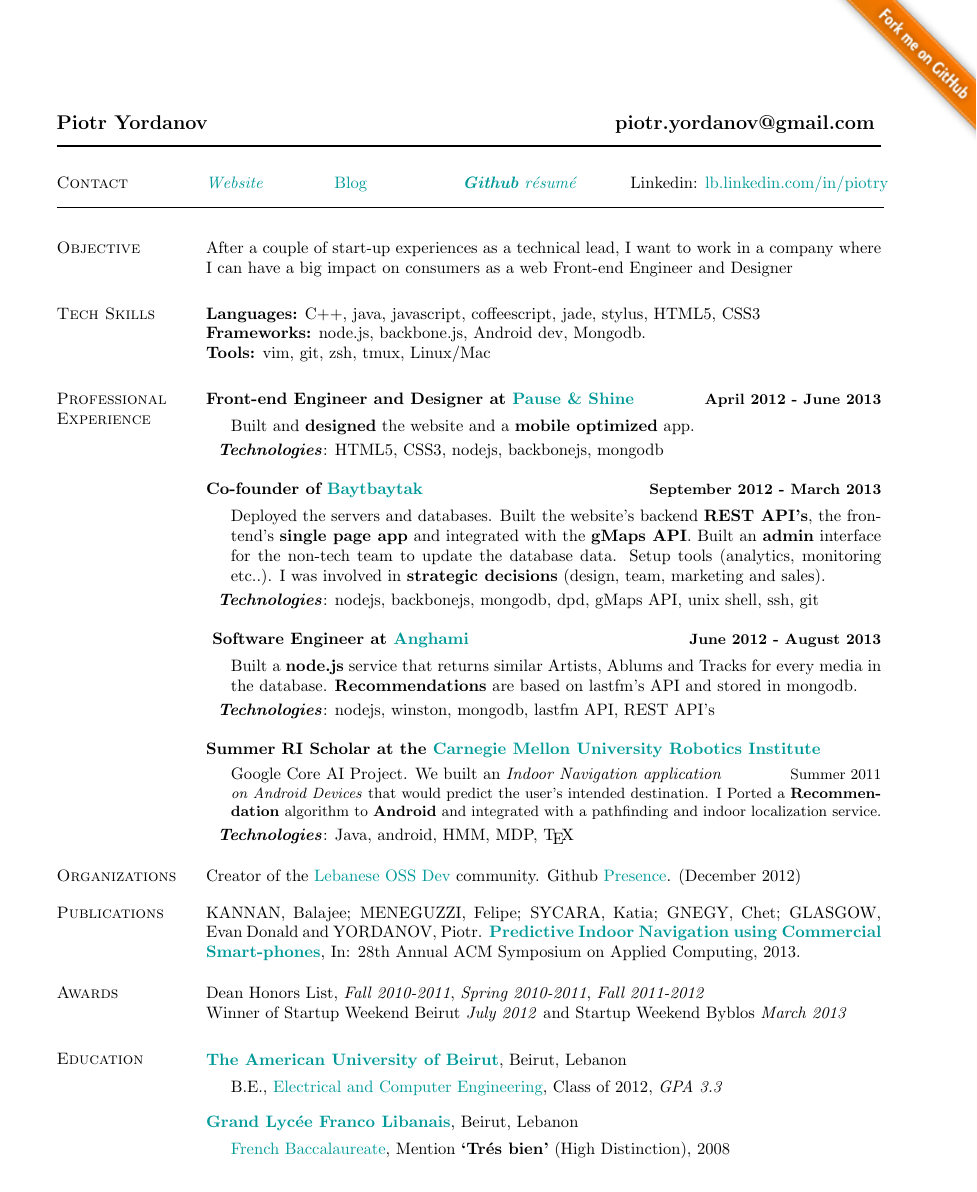
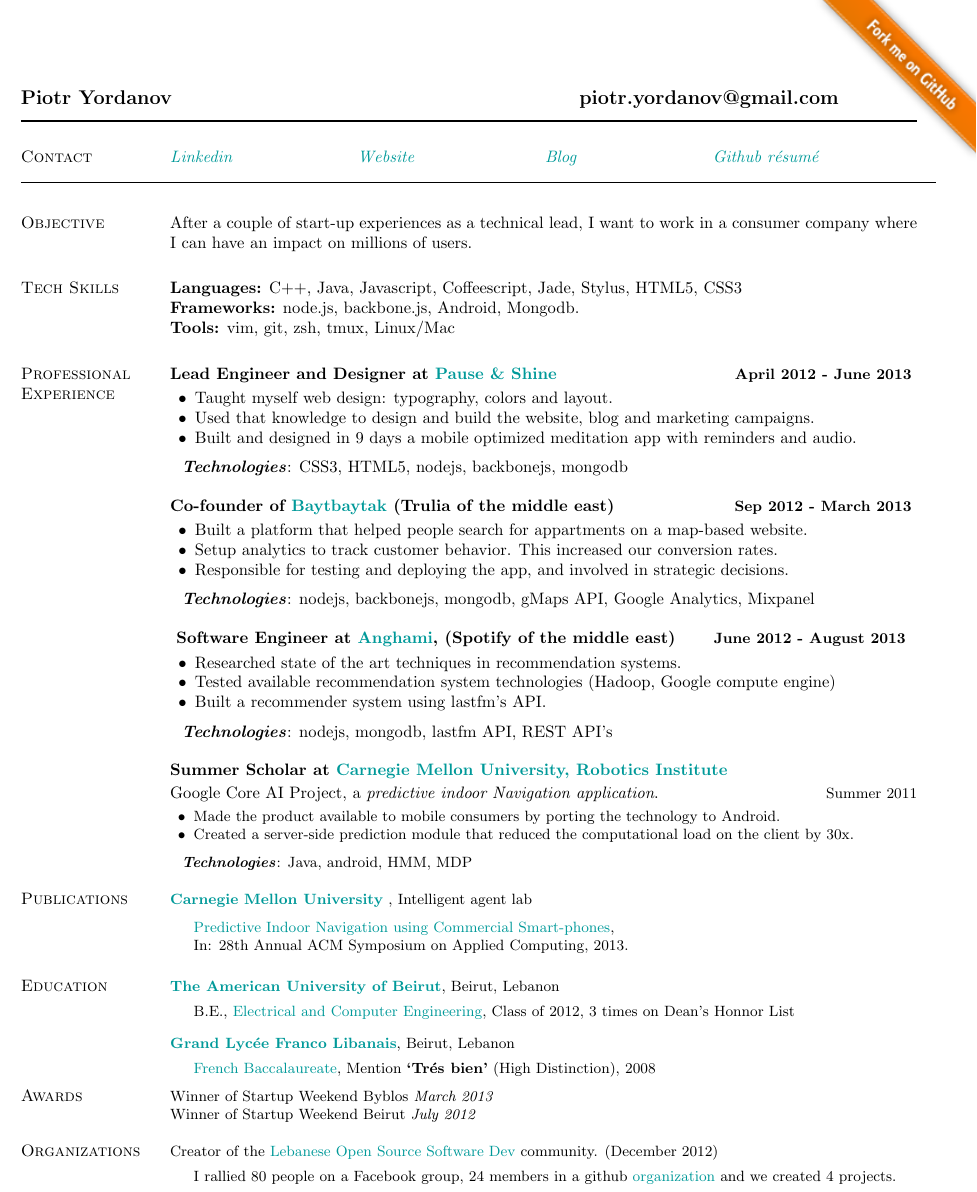
Before and after one commit to mcirlanaru/Resume, a LaTeX document (main.tex): part of the page, cut so that both start at the same text. Compiled offline with pdfLaTeX.

Commit message:
Newer latest version

```diff
--- a/main.tex
+++ b/main.tex
@@ -74,7 +74,7 @@
             includefoot, % Uncomment to put page number above margin
             marginparwidth=1.2in,     % Length of section titles
             marginparsep=.05in,       % Space between titles and text
-            margin=0.8in,               % 1 inch margins
+            margin=0.5in,               % 1 inch margins
             includemp]{geometry}
 
 %% Use these lines for A4-sized paper
@@ -206,10 +206,10 @@
 
 
 \begin{figure}%[4]
-        \vspace{-2.3cm}
-        \hspace{12.9cm}
-		\href{https://github.com/tUrG0n/portfolio}{\includegraphics[scale=0.7]{git.png}}
-		\vspace{-2.0cm}
+        \vspace{-1.3cm}
+      \hspace{13.4cm}
+    	\href{https://github.com/tUrG0n/portfolio}{\includegraphics[scale=0.7]{git.png}}
+		\vspace{-2.9cm}
 \end{figure}
 
 
@@ -237,11 +237,11 @@ Piotr Yordanov \hspace{8.50cm}piotr.yordanov@gmail.com
 %       (adjust it to your liking; default is 1.85in).
 %
 \newlength{\rcollength}\setlength{\rcollength}{1.65in}%
-\begin{tabular}[t]{@{}p{0.55\rcollength}p{0.55\rcollength}p{0.75\rcollength}p{1.5\rcollength}}
+\begin{tabular}[t]{@{}p{0.85\rcollength}p{0.85\rcollength}p{0.75\rcollength}p{0.75\rcollength}}
+\href{http://lb.linkedin.com/in/piotry}{\textit{Linkedin}} &
 \href{http://piotry.me}{\textit{Website} } &
-\href{http://blog.piotry.me}{Blog}  &
-\href{http://resume.github.com/?tUrG0n}{\textit{\textbf{Github} r\'esum\'e} }
-& Linkedin: \href{http://lb.linkedin.com/in/piotry}{lb.linkedin.com/in/piotry} \\
+\href{http://blog.piotry.me}{\textit{Blog}}  &
+\href{http://resume.github.com/?tUrG0n}{\textit{Github r\'esum\'e} }\\
 \end{tabular}
 
 \hspace{-3.25cm}
@@ -265,14 +265,13 @@ Piotr Yordanov \hspace{8.50cm}piotr.yordanov@gmail.com
 
 
 \section{Objective}
-After a couple of start-up experiences as a technical lead, I want to work in a company where I can have a big impact on consumers as a web Front-end Engineer and Designer
-
+After a couple of start-up experiences as a technical lead, I want to work in a consumer company where I can have an impact on millions of users.
 
 % Skills
 \section{Tech Skills}
-\textbf{Languages:} C++, java, javascript, coffeescript, jade, stylus, HTML5, CSS3
+\textbf{Languages:} C++, Java, Javascript, Coffeescript, Jade, Stylus, HTML5, CSS3
 
-\textbf{Frameworks:} node.js, backbone.js, Android dev, Mongodb.
+\textbf{Frameworks:} node.js, backbone.js, Android, Mongodb.
 
 % \textbf{AI:} Recommendation Systems, Preference Recognition, Machine-Leaning
 
@@ -281,60 +280,69 @@ After a couple of start-up experiences as a technical lead, I want to work in a
 
 % Profressional Experience
 \section{Professional Experience}
-\textbf{Front-end Engineer and Designer at \href{http://pauseandshine.com/}{Pause \& Shine} \hfill \small April 2012 - June 2013}
-\begin{outerlist}
-\item[] Built and \textbf{designed} the website and a \textbf{mobile optimized}  app.
-\end{outerlist}
+\textbf{Lead Engineer and Designer at \href{http://pauseandshine.com/}{Pause \& Shine} \hfill \small April 2012 - June 2013}
+\vspace{0.1cm}
+\begin{innerlist}
+\item Taught myself web design: typography, colors and layout.
+\item Used that knowledge to design and build the website, blog and marketing campaigns.
+\item Built and designed in 9 days a mobile optimized meditation app with reminders and audio.
+\end{innerlist}
 
 \vspace{0.2cm}
 \hspace{0.25cm}\textbf{\textit{Technologies}}:
-HTML5, CSS3, nodejs, backbonejs, mongodb
+CSS3, HTML5, nodejs, backbonejs, mongodb
 
 \vspace{0.4cm}
 
 
-\textbf{Co-founder of \href{http://baytbaytak.com}{Baytbaytak} \hfill \small September 2012 - March 2013}
-\begin{outerlist}
-\item[] Deployed the servers and databases.
-Built the website's backend \textbf{REST API's}, the frontend's \textbf{single page app} and integrated with the \textbf{gMaps API}.
-Built an \textbf{admin} interface for the non-tech team to update the database data. Setup tools (analytics, monitoring etc..).
-I was involved in \textbf{strategic decisions} (design, team, marketing and sales).
-\end{outerlist}
+\textbf{Co-founder of \href{http://baytbaytak.com}{Baytbaytak} (Trulia of the middle east) \hfill \small Sep 2012 - March 2013}
+\vspace{0.1cm}
+\begin{innerlist}
+\item Built a platform that helped people search for appartments on a map-based website.
+\item Setup analytics to track customer behavior. This increased our conversion rates.
+\item Responsible for testing and deploying the app, and involved in strategic decisions.
+\end{innerlist}
 
 \vspace{0.2cm}
 \hspace{0.25cm}\textbf{\textit{Technologies}}:
-nodejs, backbonejs, mongodb, dpd, gMaps API, unix shell, ssh, git
+nodejs, backbonejs, mongodb, gMaps API, Google Analytics, Mixpanel
 
 \vspace{0.4cm}
 
 \textbf{
-  Software Engineer at \href{http://anghami.com/}{Anghami}
+  Software Engineer at \href{http://anghami.com/}{Anghami}, (Spotify of the middle east)
   \hfill \small June 2012 - August 2013
 }
-\begin{outerlist}
-\item[] Built a \textbf{node.js} service that returns similar Artists,
-Ablums and Tracks for every media in the database.
-\textbf{Recommendations} are based on lastfm's API and stored in mongodb.
-\end{outerlist}
+\vspace{0.1cm}
+\begin{innerlist}
+\item Researched state of the art techniques in recommendation systems.
+\item Tested available recommendation system technologies (Hadoop, Google compute engine)
+\item Built a recommender system using lastfm's API.
+\end{innerlist}
+
 
 \vspace{0.2cm}
 \hspace{0.25cm}\textbf{\textit{Technologies}}:
-nodejs, winston, mongodb, lastfm API, REST API's
+nodejs, mongodb, lastfm API, REST API's
 
 \vspace{0.4cm}
 
-\textbf{Summer RI Scholar at the \href{http://www.ri.cmu.edu/}{Carnegie Mellon University Robotics Institute}}
-\begin{outerlist}
-\item[] Google Core AI Project. We built an \textit{Indoor Navigation application}
-\hfill \small Summer 2011 \\
-\textit{on Android Devices} that would predict the user's intended destination.
-I Ported a \textbf{Recommendation}
-algorithm to \textbf{Android} and integrated with a pathfinding and indoor localization service.
-\end{outerlist}
+\textbf{Summer Scholar at \href{http://www.ri.cmu.edu/}{Carnegie Mellon University, Robotics Institute}}
+
+\vspace{0.1cm}
+
+Google Core AI Project, a \textit{predictive indoor Navigation application}.
+\hfill \small Summer 2011
+
+\vspace{0.1cm}
+\begin{innerlist}
+\item Made the product available to mobile consumers by porting the technology to Android.
+\item Created a server-side prediction module that reduced the computational load on the client by 30x.
+\end{innerlist}
 
 \vspace{0.2cm}
 \hspace{0.25cm}\textbf{\textit{Technologies}}:
-Java, android, HMM, MDP, \TeX{}
+Java, android, HMM, MDP
 
 %\vspace{0.6cm}
 
@@ -354,36 +362,23 @@ Java, android, HMM, MDP, \TeX{}
 
 \vspace{-0.1cm}
 
-% Organizations
-\section{Organizations} % (fold)
-Creator of the \href{https://www.facebook.com/groups/390113624411131/}{Lebanese OSS Dev} community. Github \href{https://github.com/Lebanese-OSS}{Presence}. (December 2012)
-\label{sec:section}
-
-\vspace{-0.2cm}
-
 % Publications
 \section{Publications} % (fold)
-KANNAN, Balajee; MENEGUZZI, Felipe; SYCARA, Katia; GNEGY, Chet; GLASGOW, Evan Donald and YORDANOV, Piotr. \href{http://www.ri.cmu.edu/pub_files/2011/12/percom-navigation-main.pdf}{\textbf{Predictive Indoor Navigation using Commercial Smart-phones}}, In: 28th Annual ACM Symposium on Applied Computing, 2013.
+\href{http://www.ri.cmu.edu/}{\textbf{Carnegie Mellon University}} , Intelligent agent lab
+
+\begin{outerlist}
+    \item[] \href{http://www.ri.cmu.edu/pub_files/2011/12/percom-navigation-main.pdf}{Predictive Indoor Navigation using Commercial Smart-phones}, \\
+In: 28th Annual ACM Symposium on Applied Computing, 2013.
+\end{outerlist}
 \label{sec:section}
-
-\vspace{-0.1cm}
-
-% Awards
-\section{Awards} % (fold)
-Dean Honors List, \textit{Fall 2010-2011}, \textit{Spring 2010-2011}, \textit{Fall 2011-2012} \\
-Winner of Startup Weekend Beirut \textit{July 2012} and Startup Weekend Byblos \textit{March 2013}
-\label{sec:section}
-
 
 % Education
 \section{Education}
-\vspace{-0.4cm}
-
 %%% AUB
 \href{http://www.aub.edu.lb/}{\textbf{The American University of Beirut}},
 Beirut, Lebanon
 \begin{outerlist}
-    \item[] B.E., \href{http://webfea.fea.aub.edu.lb/ece/} {Electrical and Computer Engineering}, Class of 2012, \textit{GPA 3.3}
+    \item[] B.E., \href{http://webfea.fea.aub.edu.lb/ece/} {Electrical and Computer Engineering}, Class of 2012, 3 times on Dean's Honnor List
 \end{outerlist}
 
 \blankline
@@ -394,10 +389,26 @@ Beirut, Lebanon
 Beirut, Lebanon
 \begin{outerlist}
 \item[]
-	\href{http://www.education.gouv.fr/cid143/le-baccalaureat.html}{French Baccalaureate}, Mention \textbf{`Tr\'es bien'} (High Distinction), 2008
+    \href{http://www.education.gouv.fr/cid143/le-baccalaureat.html}{French Baccalaureate}, Mention \textbf{`Tr\'es bien'} (High Distinction), 2008
 \end{outerlist}
 
-\blankline
+\vspace{-0.2cm}
+
+% Awards
+\section{Awards} % (fold)
+Winner of Startup Weekend Byblos \textit{March 2013}\\
+Winner of Startup Weekend Beirut \textit{July 2012}
+\label{sec:section}
+
+\vspace{-0.1cm}
+
+% Organizations
+\section{Organizations} % (fold)
+Creator of the \href{https://www.facebook.com/groups/390113624411131/}{Lebanese Open Source Software Dev} community. (December 2012)
+\begin{outerlist}
+\item[] I rallied 80 people on a Facebook group, 24 members in a github \href{https://github.com/Lebanese-OSS}{organization} and we created 4 projects.
+\end{outerlist}
+\label{sec:section}
 
 
 %%% CNSM
```
